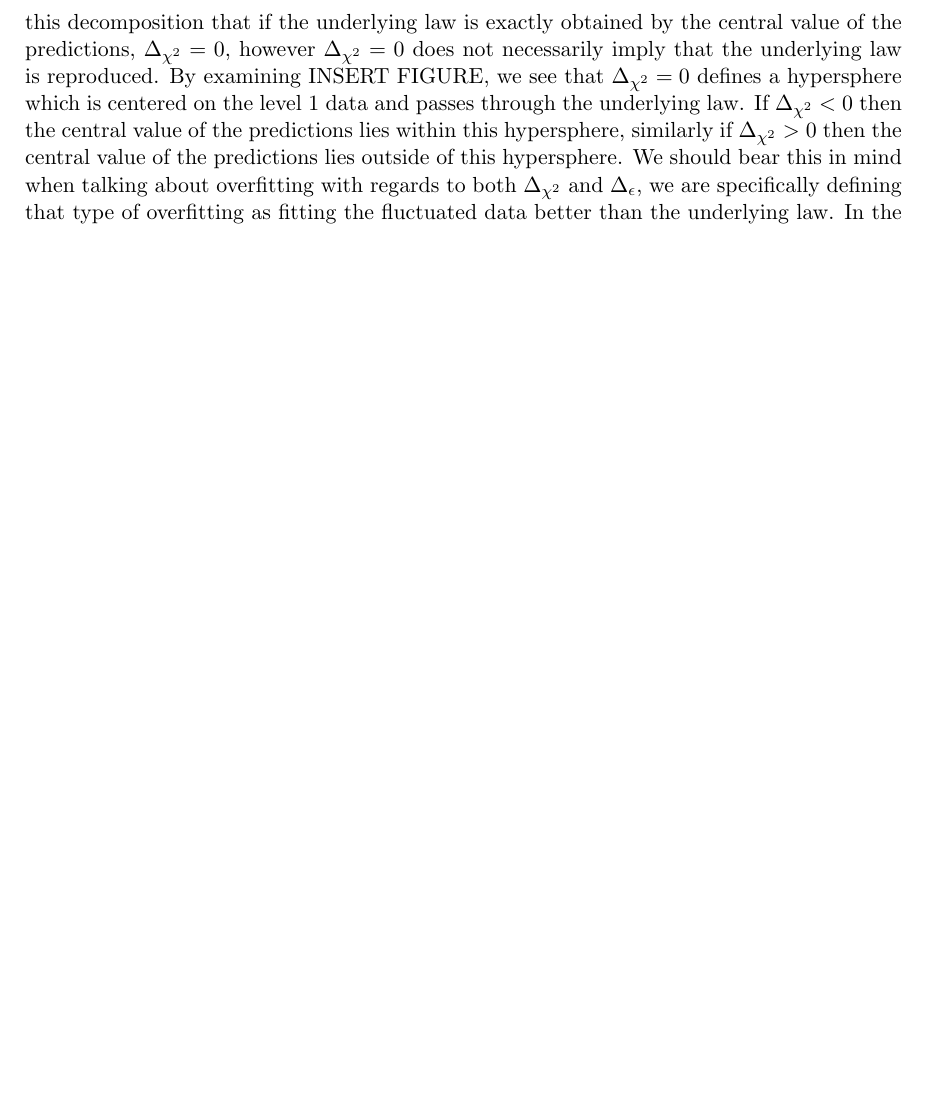
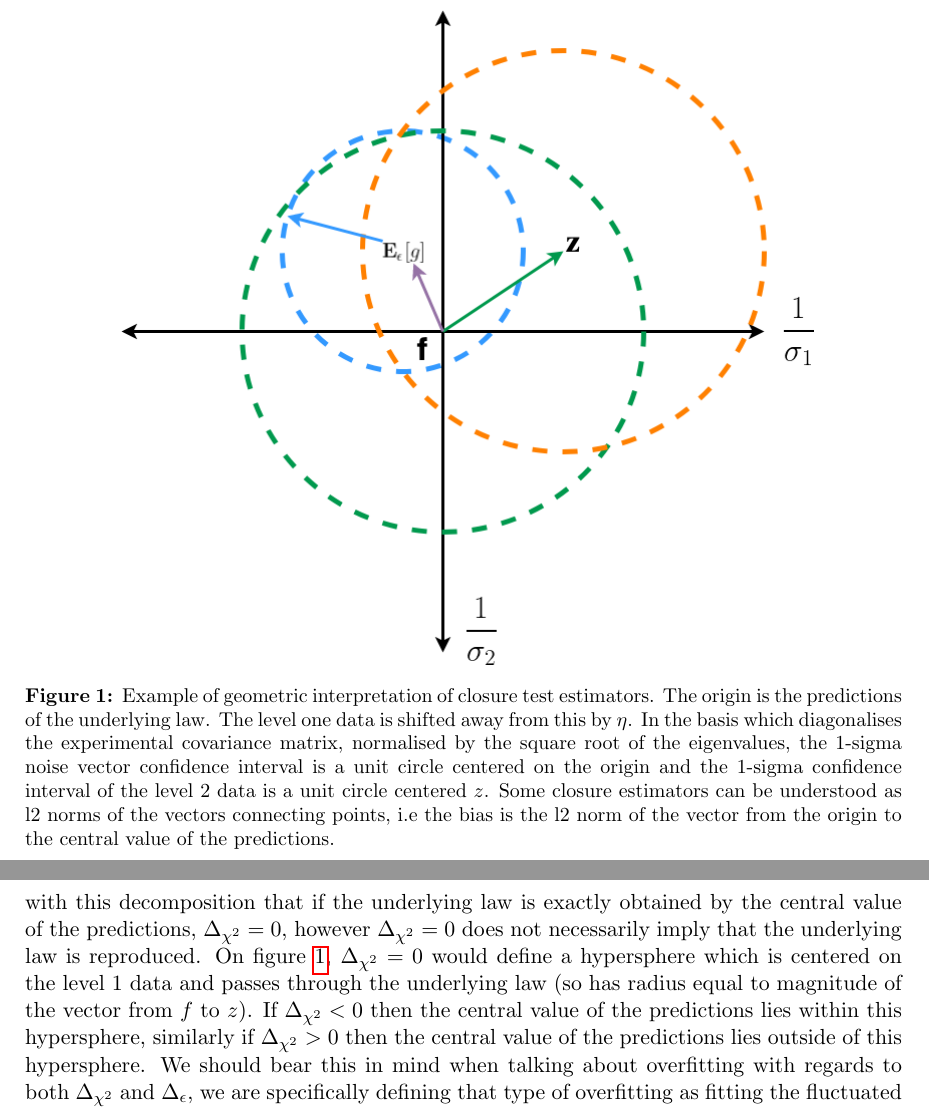
Before and after one commit to wilsonmr/nnpdf40_closure, a LaTeX document (main.tex, which reads estimators.tex): part of page 12 of 50 before the commit and two parts of pages 12 and 13 of 51 after it, the two joined at a grey line, cut at the place of the change, the shorter picture padded with empty space. Compiled offline with pdfLaTeX.

Commit message:
add diagram of 2d estimators

```diff
--- a/estimators.tex
+++ b/estimators.tex
@@ -190,7 +190,22 @@ on the origin, likewise the 1-sigma confidence interval of the gaussianly
 distributed level 2 data is the unit hypersphere centered on the level 1 data.
 Since we are in the eigenbasis of the experimental covariance matrix, each
 component of the data is generated independently. An example is given in
-two dimensions in figure ADD THIS DIAGRAM.
+two dimensions in figure \ref{fig:diagram2destimators}.
+
+\begin{figure}
+    \centering
+    \includegraphics[width=0.8\textwidth]{diagonal_basis_2d_estimators_diagram.png}
+    \caption{Example of geometric interpretation of closure test estimators. The origin
+    is the predictions of the underlying law. The level one data is shifted away from this
+    by $\shift$. In the basis which diagonalises the experimental covariance matrix, normalised by
+    the square root of the eigenvalues, the 1-sigma noise vector confidence interval
+    is a unit circle centered on the origin and the 1-sigma confidence interval
+    of the level 2 data is a unit circle centered $\levone$. Some closure
+    estimators can be understood as l2 norms of the vectors connecting points,
+    i.e the bias is the l2 norm of the vector from the origin to the central
+    value of the predictions.}
+    \label{fig:diagram2destimators}
+\end{figure}
 
 In \eqref{eq:chi2decomp}, we implictly showed that $\Delta_{\chi^2}$ discussed
 in the closure test of NNPDF3.0 is given by
@@ -202,9 +217,10 @@ depending on its sign. Also it was said that $\Delta_{\chi^2}$ indicated that
 the underlying law was reproduced. We can see with this decomposition that
 if the underlying law is exactly obtained by the central value of the predictions,
 $\Delta_{\chi^2}=0$, however $\Delta_{\chi^2}=0$ does not necessarily imply that
-the underlying law is reproduced. By examining INSERT FIGURE, we see that
-$\Delta_{\chi^2} = 0$ defines a hypersphere which is centered on the level 1 data
-and passes through the underlying law. If $\Delta_{\chi^2} < 0$ then the central
+the underlying law is reproduced. On figure \ref{fig:diagram2destimators},
+$\Delta_{\chi^2} = 0$ would define a hypersphere which is centered on the level
+1 data and passes through the underlying law (so has radius equal to magnitude of
+the vector from $\law$ to $\levone$). If $\Delta_{\chi^2} < 0$ then the central
 value of the predictions lies within this hypersphere, similarly if
 $\Delta_{\chi^2} > 0$ then the central value of the predictions lies outside
 of this hypersphere. We should bear this in mind when talking about overfitting
```
Also changed, not shown: figures/diagonal_basis_2d_estimators_diagram.png (added), estimators.tex (2 more changed lines).
